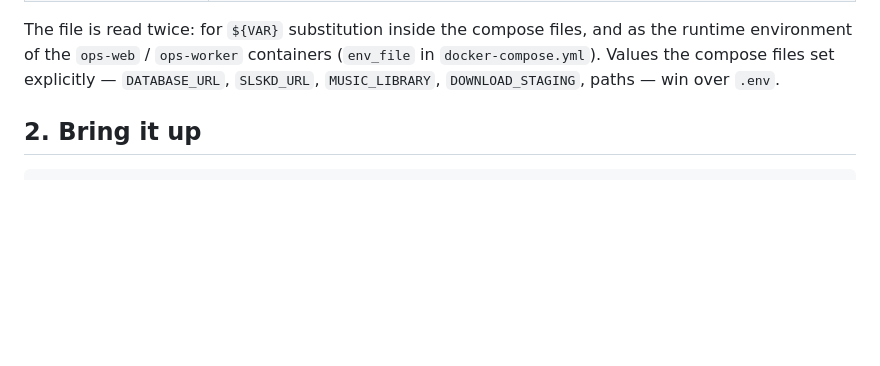
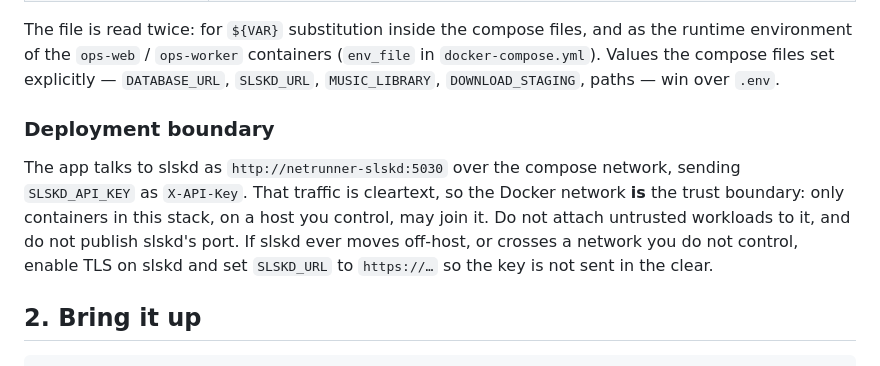
Before and after one commit to pvnkmnk/djinn-netrunner, a Markdown page: docs/BETA_DEPLOYMENT.md, the part around the change. GitHub-like rendering; blank space fills up the shorter version.

Commit message:
Document the slskd trust boundary the API key travels inside
Review flagged the cleartext X-API-Key hop to slskd. TLS between two containers
on a single-host bridge network buys little and complicates every deployment, so
state the boundary instead: the compose network is trusted, and going off-host
requires TLS.

Generated with Codebuff 🤖
Co-Authored-By: Codebuff <noreply@codebuff.com>

```diff
--- a/docs/BETA_DEPLOYMENT.md
+++ b/docs/BETA_DEPLOYMENT.md
@@ -35,6 +35,16 @@ The file is read twice: for `${VAR}` substitution inside the compose files, and
 as the runtime environment of the `ops-web` / `ops-worker` containers (`env_file`
 in `docker-compose.yml`). Values the compose files set explicitly — `DATABASE_URL`,
 `SLSKD_URL`, `MUSIC_LIBRARY`, `DOWNLOAD_STAGING`, paths — win over `.env`.
+
+### Deployment boundary
+
+The app talks to slskd as `http://netrunner-slskd:5030` over the compose
+network, sending `SLSKD_API_KEY` as `X-API-Key`. That traffic is cleartext, so
+the Docker network **is** the trust boundary: only containers in this stack, on
+a host you control, may join it. Do not attach untrusted workloads to it, and do
+not publish slskd's port. If slskd ever moves off-host, or crosses a network you
+do not control, enable TLS on slskd and set `SLSKD_URL` to `https://…` so the key
+is not sent in the clear.
 
 ## 2. Bring it up
 
```
